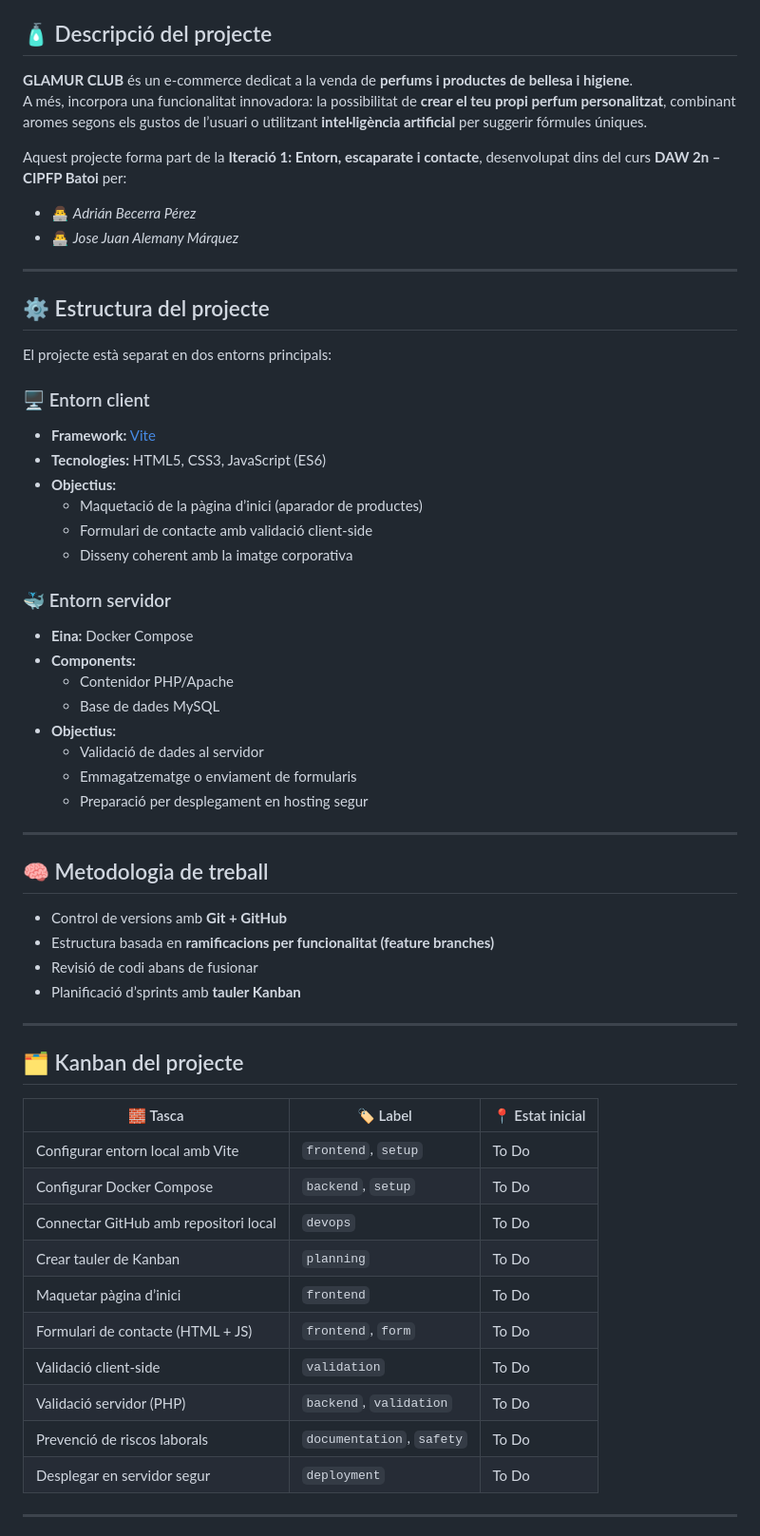
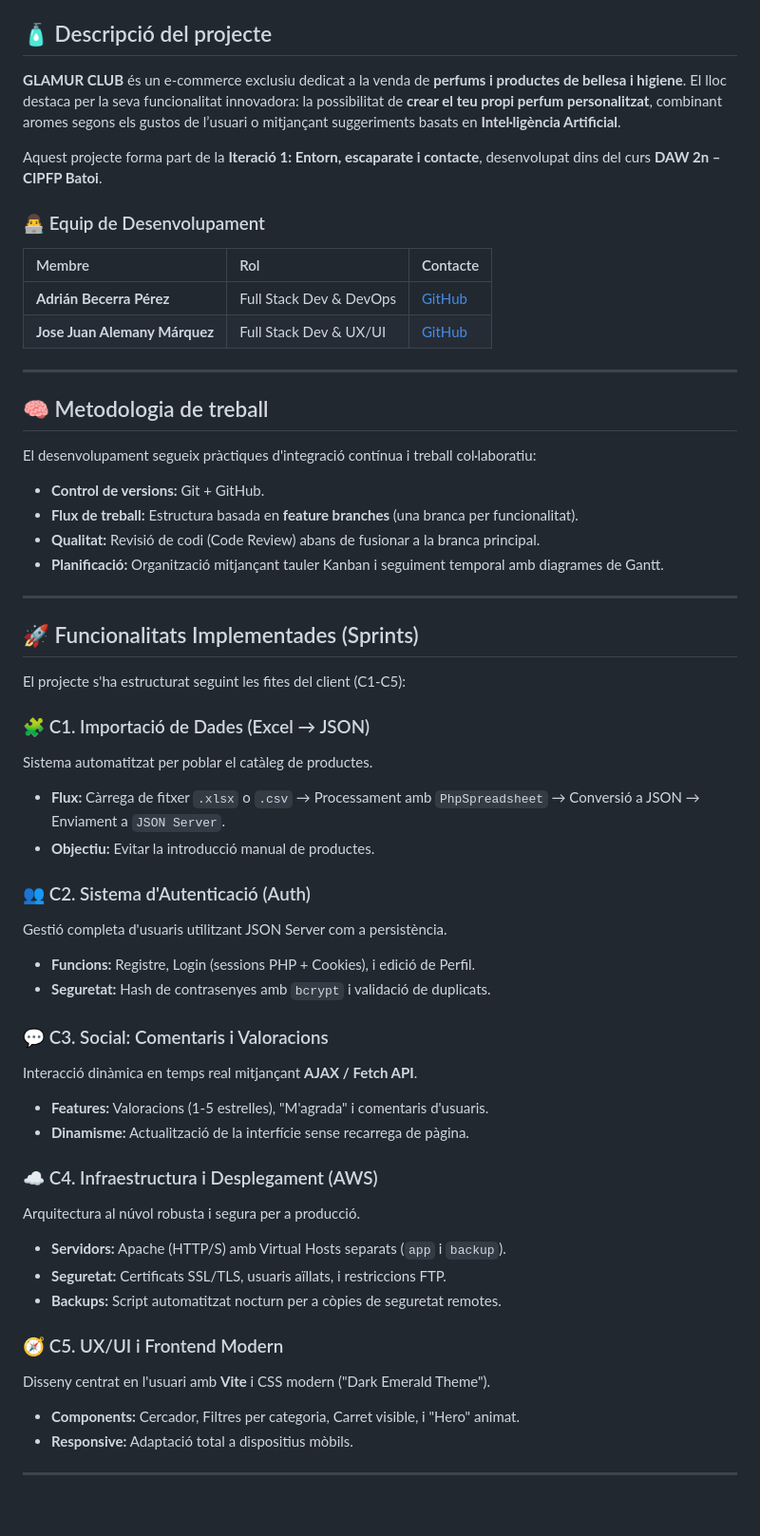
Before and after one commit to Adri4260/GLAMUR-CLUB, a Markdown page: README.md, the part around the change printed below. Shown: that part at 95% size. Rendered like a GitHub page; blank space fills up the shorter version.

Commit message:
Revise README with project details and team info
Updated project description, added team section, and improved project structure details.

```diff
--- a/README.md
+++ b/README.md
@@ -3,58 +5,57 @@
 ## 🧴 Descripció del projecte
-**GLAMUR CLUB** és un e-commerce dedicat a la venda de **perfums i productes de bellesa i higiene**.
-A més, incorpora una funcionalitat innovadora: la possibilitat de **crear el teu propi perfum personalitzat**, combinant aromes segons els gustos de l’usuari o utilitzant **intel·ligència artificial** per suggerir fórmules úniques.
+**GLAMUR CLUB** és un e-commerce exclusiu dedicat a la venda de **perfums i productes de bellesa i higiene**.
+El lloc destaca per la seva funcionalitat innovadora: la possibilitat de **crear el teu propi perfum personalitzat**, combinant aromes segons els gustos de l’usuari o mitjançant suggeriments basats en **Intel·ligència Artificial**.
 
-Aquest projecte forma part de la **Iteració 1: Entorn, escaparate i contacte**, desenvolupat dins del curs **DAW 2n – CIPFP Batoi** per:
-- 👨‍💻 *Adrián Becerra Pérez*
-- 👨‍💻 *Jose Juan Alemany Márquez*
+Aquest projecte forma part de la **Iteració 1: Entorn, escaparate i contacte**, desenvolupat dins del curs **DAW 2n – CIPFP Batoi**.
 
----
-
-## ⚙️ Estructura del projecte
-El projecte està separat en dos entorns principals:
-
-### 🖥️ Entorn client
-- **Framework:** [Vite](https://vitejs.dev/)
-- **Tecnologies:** HTML5, CSS3, JavaScript (ES6)
-- **Objectius:**
-  - Maquetació de la pàgina d’inici (aparador de productes)
-  - Formulari de contacte amb validació client-side
-  - Disseny coherent amb la imatge corporativa
-
-### 🐳 Entorn servidor
-- **Eina:** Docker Compose
-- **Components:**
-  - Contenidor PHP/Apache
-  - Base de dades MySQL
-- **Objectius:**
-  - Validació de dades al servidor
-  - Emmagatzematge o enviament de formularis
-  - Preparació per desplegament en hosting segur
+### 👨‍💻 Equip de Desenvolupament
+| Membre | Rol | Contacte |
+| :--- | :--- | :--- |
+| **Adrián Becerra Pérez** | Full Stack Dev & DevOps | [GitHub](https://github.com/adri4260) |
+| **Jose Juan Alemany Márquez** | Full Stack Dev & UX/UI | [GitHub](https://github.com/) |
 
 ---
 
 ## 🧠 Metodologia de treball
-- Control de versions amb **Git + GitHub**
-- Estructura basada en **ramificacions per funcionalitat (feature branches)**
-- Revisió de codi abans de fusionar
-- Planificació d’sprints amb **tauler Kanban**
+
+El desenvolupament segueix pràctiques d'integració contínua i treball col·laboratiu:
+
+* **Control de versions:** Git + GitHub.
+* **Flux de treball:** Estructura basada en **feature branches** (una branca per funcionalitat).
+* **Qualitat:** Revisió de codi (Code Review) abans de fusionar a la branca principal.
+* **Planificació:** Organització mitjançant tauler Kanban i seguiment temporal amb diagrames de Gantt.
 
 ---
 
-## 🗂️ Kanban del projecte
+## 🚀 Funcionalitats Implementades (Sprints)
 
-| 🧱 Tasca | 🏷️ Label | 📍 Estat inicial |
-|-----------|-----------|----------------|
-| Configurar entorn local amb Vite | `frontend`, `setup` | To Do |
-| Configurar Docker Compose | `backend`, `setup` | To Do |
-| Connectar GitHub amb repositori local | `devops` | To Do |
-| Crear tauler de Kanban | `planning` | To Do |
-| Maquetar pàgina d’inici | `frontend` | To Do |
-| Formulari de contacte (HTML + JS) | `frontend`, `form` | To Do |
-| Validació client-side | `validation` | To Do |
-| Validació servidor (PHP) | `backend`, `validation` | To Do |
-| Prevenció de riscos laborals | `documentation`, `safety` | To Do |
-| Desplegar en servidor segur | `deployment` | To Do |
+El projecte s'ha estructurat seguint les fites del client (C1-C5):
+
+### 🧩 C1. Importació de Dades (Excel → JSON)
+Sistema automatitzat per poblar el catàleg de productes.
+- **Flux:** Càrrega de fitxer `.xlsx` o `.csv` → Processament amb `PhpSpreadsheet` → Conversió a JSON → Enviament a `JSON Server`.
+- **Objectiu:** Evitar la introducció manual de productes.
+
+### 👥 C2. Sistema d'Autenticació (Auth)
+Gestió completa d'usuaris utilitzant JSON Server com a persistència.
+- **Funcions:** Registre, Login (sessions PHP + Cookies), i edició de Perfil.
+- **Seguretat:** Hash de contrasenyes amb `bcrypt` i validació de duplicats.
+
+### 💬 C3. Social: Comentaris i Valoracions
+Interacció dinàmica en temps real mitjançant **AJAX / Fetch API**.
+- **Features:** Valoracions (1-5 estrelles), "M'agrada" i comentaris d'usuaris.
+- **Dinamisme:** Actualització de la interfície sense recarrega de pàgina.
+
+### ☁️ C4. Infraestructura i Desplegament (AWS)
+Arquitectura al núvol robusta i segura per a producció.
+- **Servidors:** Apache (HTTP/S) amb Virtual Hosts separats (`app` i `backup`).
+- **Seguretat:** Certificats SSL/TLS, usuaris aïllats, i restriccions FTP.
+- **Backups:** Script automatitzat nocturn per a còpies de seguretat remotes.
+
+### 🧭 C5. UX/UI i Frontend Modern
+Disseny centrat en l'usuari amb **Vite** i CSS modern ("Dark Emerald Theme").
+- **Components:** Cercador, Filtres per categoria, Carret visible, i "Hero" animat.
+- **Responsive:** Adaptació total a dispositius mòbils.
 
 ---
 
```
Also changed, not shown: other parts of README.md (+67 -37 lines).
